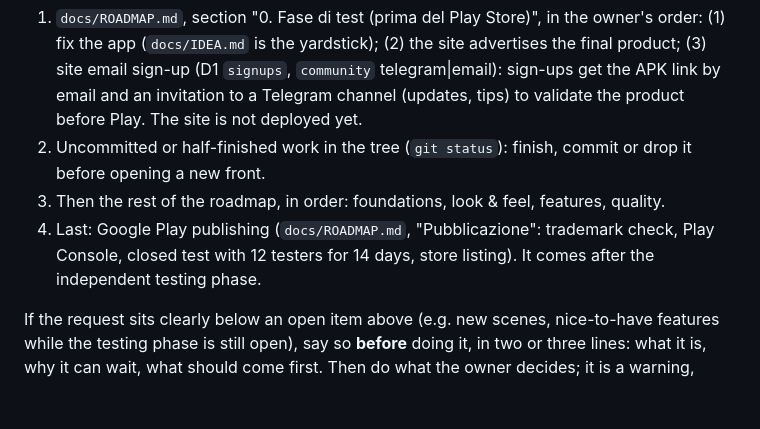
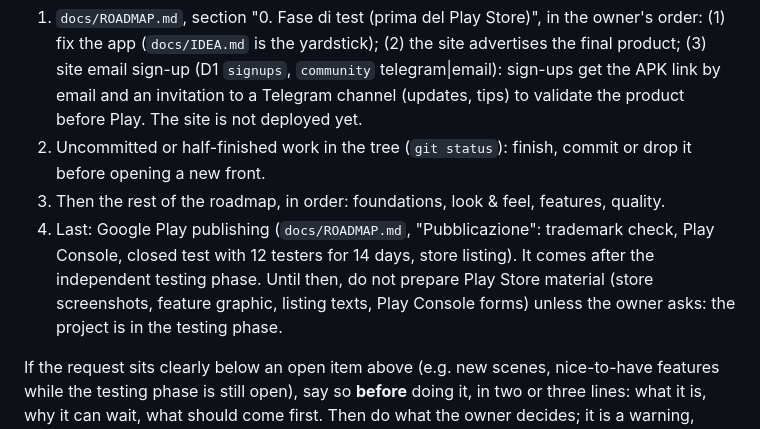
Before and after one commit to Pasqualeim/NotificationBlocker, a Markdown page: CLAUDE.md, the part around the change. Drawn GitHub-style; blank space fills up the shorter version.

```diff
--- a/CLAUDE.md
+++ b/CLAUDE.md
@@ -194,7 +194,7 @@ The owner wants to be told when a request is not the most useful thing to do now
 1. `docs/ROADMAP.md`, section "0. Fase di test (prima del Play Store)", in the owner's order: (1) fix the app (`docs/IDEA.md` is the yardstick); (2) the site advertises the final product; (3) site email sign-up (D1 `signups`, `community` telegram|email): sign-ups get the APK link by email and an invitation to a Telegram channel (updates, tips) to validate the product before Play. The site is not deployed yet.
 2. Uncommitted or half-finished work in the tree (`git status`): finish, commit or drop it before opening a new front.
 3. Then the rest of the roadmap, in order: foundations, look & feel, features, quality.
-4. Last: Google Play publishing (`docs/ROADMAP.md`, "Pubblicazione": trademark check, Play Console, closed test with 12 testers for 14 days, store listing). It comes after the independent testing phase.
+4. Last: Google Play publishing (`docs/ROADMAP.md`, "Pubblicazione": trademark check, Play Console, closed test with 12 testers for 14 days, store listing). It comes after the independent testing phase. Until then, do not prepare Play Store material (store screenshots, feature graphic, listing texts, Play Console forms) unless the owner asks: the project is in the testing phase.
 
 If the request sits clearly below an open item above (e.g. new scenes, nice-to-have features while the testing phase is still open), say so **before** doing it, in two or three lines: what it is, why it can wait, what should come first. Then do what the owner decides; it is a warning, never a refusal. Do not warn on quick questions, bug fixes, things that unblock the testing phase, or when the owner already said they want to do it anyway in this conversation. Warn once per topic, not at every turn.
 
```
Also changed, not shown: docs/ROADMAP.md (+5 -5 lines).
